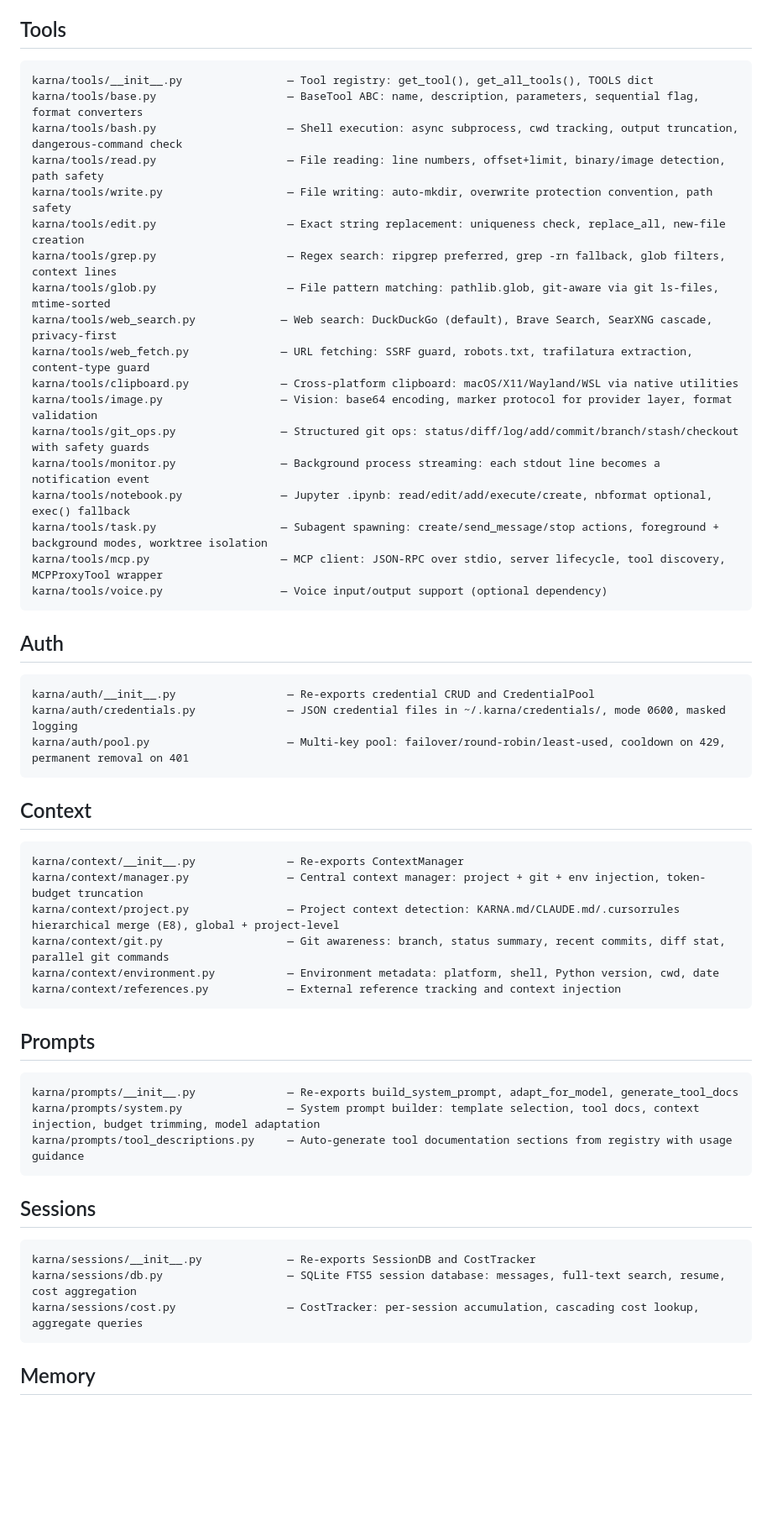
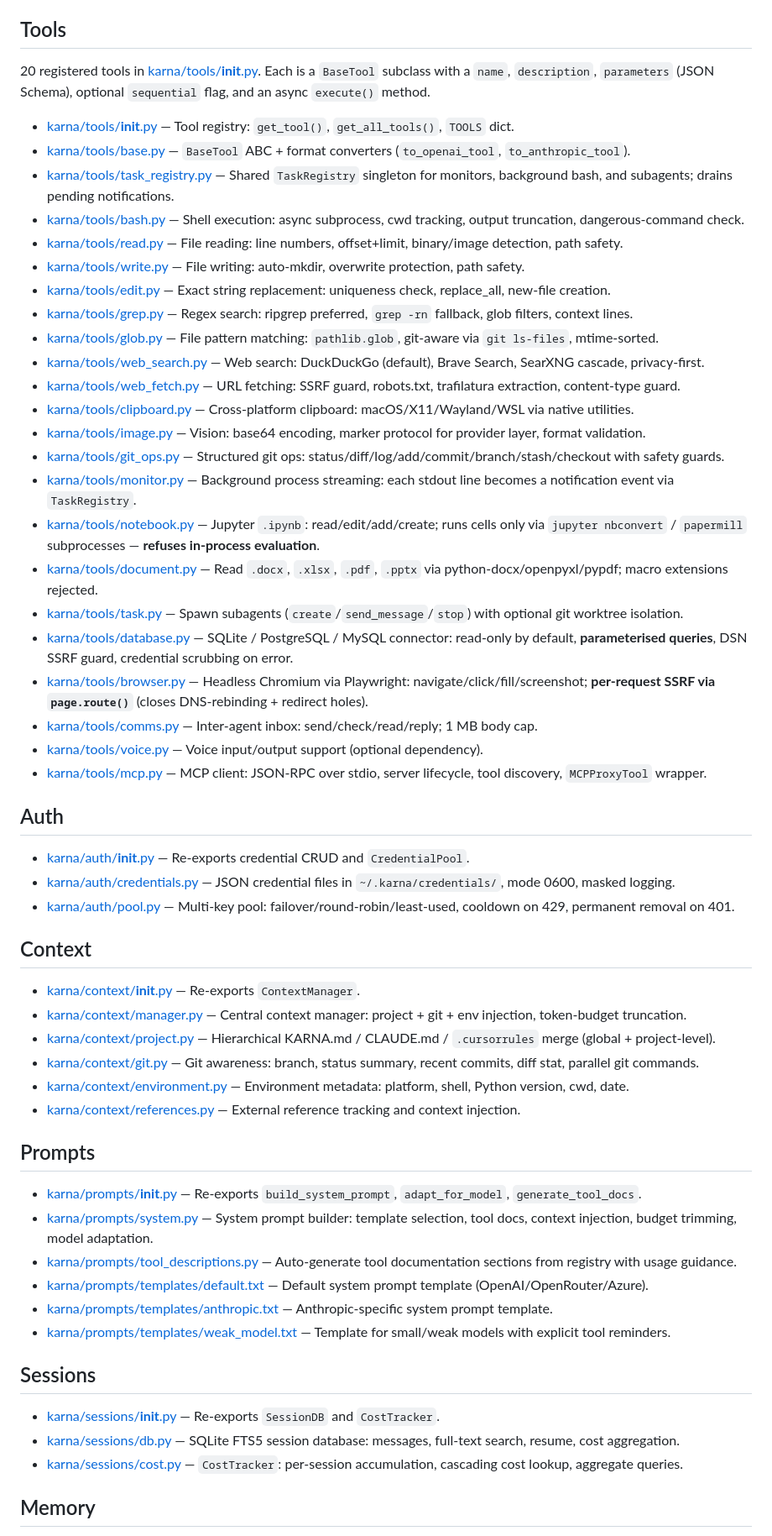
Before and after one commit to Viraj0518/Karna-GenAI-CLI, a Markdown page: docs/CODEBASE_MAP.md, the part around one of its changes. Shown at 84% size. Drawn GitHub-style; blank space fills up the shorter version.

````diff
--- a/docs/CODEBASE_MAP.md
+++ b/docs/CODEBASE_MAP.md
@@ -39,61 +33,61 @@ karna/providers/caching.py             — PromptCache: Anthropic cache_control
 
 ## Tools
 
-```
-karna/tools/__init__.py                — Tool registry: get_tool(), get_all_tools(), TOOLS dict
-karna/tools/base.py                    — BaseTool ABC: name, description, parameters, sequential flag, format converters
-karna/tools/bash.py                    — Shell execution: async subprocess, cwd tracking, output truncation, dangerous-command check
-karna/tools/read.py                    — File reading: line numbers, offset+limit, binary/image detection, path safety
-karna/tools/write.py                   — File writing: auto-mkdir, overwrite protection convention, path safety
-karna/tools/edit.py                    — Exact string replacement: uniqueness check, replace_all, new-file creation
-karna/tools/grep.py                    — Regex search: ripgrep preferred, grep -rn fallback, glob filters, context lines
-karna/tools/glob.py                    — File pattern matching: pathlib.glob, git-aware via git ls-files, mtime-sorted
-karna/tools/web_search.py             — Web search: DuckDuckGo (default), Brave Search, SearXNG cascade, privacy-first
-karna/tools/web_fetch.py              — URL fetching: SSRF guard, robots.txt, trafilatura extraction, content-type guard
-karna/tools/clipboard.py              — Cross-platform clipboard: macOS/X11/Wayland/WSL via native utilities
-karna/tools/image.py                  — Vision: base64 encoding, marker protocol for provider layer, format validation
-karna/tools/git_ops.py                — Structured git ops: status/diff/log/add/commit/branch/stash/checkout with safety guards
-karna/tools/monitor.py                — Background process streaming: each stdout line becomes a notification event
-karna/tools/notebook.py               — Jupyter .ipynb: read/edit/add/execute/create, nbformat optional, exec() fallback
-karna/tools/task.py                   — Subagent spawning: create/send_message/stop actions, foreground + background modes, worktree isolation
-karna/tools/mcp.py                    — MCP client: JSON-RPC over stdio, server lifecycle, tool discovery, MCPProxyTool wrapper
-karna/tools/voice.py                  — Voice input/output support (optional dependency)
-```
+20 registered tools in [karna/tools/__init__.py](../karna/tools/__init__.py). Each is a `BaseTool` subclass with a `name`, `description`, `parameters` (JSON Schema), optional `sequential` flag, and an async `execute()` method.
+
+- [karna/tools/__init__.py](../karna/tools/__init__.py) — Tool registry: `get_tool()`, `get_all_tools()`, `TOOLS` dict.
+- [karna/tools/base.py](../karna/tools/base.py) — `BaseTool` ABC + format converters (`to_openai_tool`, `to_anthropic_tool`).
+- [karna/tools/task_registry.py](../karna/tools/task_registry.py) — Shared `TaskRegistry` singleton for monitors, background bash, and subagents; drains pending notifications.
+- [karna/tools/bash.py](../karna/tools/bash.py) — Shell execution: async subprocess, cwd tracking, output truncation, dangerous-command check.
+- [karna/tools/read.py](../karna/tools/read.py) — File reading: line numbers, offset+limit, binary/image detection, path safety.
+- [karna/tools/write.py](../karna/tools/write.py) — File writing: auto-mkdir, overwrite protection, path safety.
+- [karna/tools/edit.py](../karna/tools/edit.py) — Exact string replacement: uniqueness check, replace_all, new-file creation.
+- [karna/tools/grep.py](../karna/tools/grep.py) — Regex search: ripgrep preferred, `grep -rn` fallback, glob filters, context lines.
+- [karna/tools/glob.py](../karna/tools/glob.py) — File pattern matching: `pathlib.glob`, git-aware via `git ls-files`, mtime-sorted.
+- [karna/tools/web_search.py](../karna/tools/web_search.py) — Web search: DuckDuckGo (default), Brave Search, SearXNG cascade, privacy-first.
+- [karna/tools/web_fetch.py](../karna/tools/web_fetch.py) — URL fetching: SSRF guard, robots.txt, trafilatura extraction, content-type guard.
+- [karna/tools/clipboard.py](../karna/tools/clipboard.py) — Cross-platform clipboard: macOS/X11/Wayland/WSL via native utilities.
+- [karna/tools/image.py](../karna/tools/image.py) — Vision: base64 encoding, marker protocol for provider layer, format validation.
+- [karna/tools/git_ops.py](../karna/tools/git_ops.py) — Structured git ops: status/diff/log/add/commit/branch/stash/checkout with safety guards.
+- [karna/tools/monitor.py](../karna/tools/monitor.py) — Background process streaming: each stdout line becomes a notification event via `TaskRegistry`.
+- [karna/tools/notebook.py](../karna/tools/notebook.py) — Jupyter `.ipynb`: read/edit/add/create; runs cells only via `jupyter nbconvert` / `papermill` subprocesses — **refuses in-process evaluation**.
+- [karna/tools/document.py](../karna/tools/document.py) — Read `.docx`, `.xlsx`, `.pdf`, `.pptx` via python-docx/openpyxl/pypdf; macro extensions rejected.
+- [karna/tools/task.py](../karna/tools/task.py) — Spawn subagents (`create`/`send_message`/`stop`) with optional git worktree isolation.
+- [karna/tools/database.py](../karna/tools/database.py) — SQLite / PostgreSQL / MySQL connector: read-only by default, **parameterised queries**, DSN SSRF guard, credential scrubbing on error.
+- [karna/tools/browser.py](../karna/tools/browser.py) — Headless Chromium via Playwright: navigate/click/fill/screenshot; **per-request SSRF via `page.route()`** (closes DNS-rebinding + redirect holes).
+- [karna/tools/comms.py](../karna/tools/comms.py) — Inter-agent inbox: send/check/read/reply; 1 MB body cap.
+- [karna/tools/voice.py](../karna/tools/voice.py) — Voice input/output support (optional dependency).
+- [karna/tools/mcp.py](../karna/tools/mcp.py) — MCP client: JSON-RPC over stdio, server lifecycle, tool discovery, `MCPProxyTool` wrapper.
 
 ## Auth
 
-```
-karna/auth/__init__.py                 — Re-exports credential CRUD and CredentialPool
-karna/auth/credentials.py              — JSON credential files in ~/.karna/credentials/, mode 0600, masked logging
-karna/auth/pool.py                     — Multi-key pool: failover/round-robin/least-used, cooldown on 429, permanent removal on 401
-```
+- [karna/auth/__init__.py](../karna/auth/__init__.py) — Re-exports credential CRUD and `CredentialPool`.
+- [karna/auth/credentials.py](../karna/auth/credentials.py) — JSON credential files in `~/.karna/credentials/`, mode 0600, masked logging.
+- [karna/auth/pool.py](../karna/auth/pool.py) — Multi-key pool: failover/round-robin/least-used, cooldown on 429, permanent removal on 401.
 
 ## Context
 
-```
-karna/context/__init__.py              — Re-exports ContextManager
-karna/context/manager.py               — Central context manager: project + git + env injection, token-budget truncation
-karna/context/project.py               — Project context detection: KARNA.md/CLAUDE.md/.cursorrules hierarchical merge (E8), global + project-level
-karna/context/git.py                   — Git awareness: branch, status summary, recent commits, diff stat, parallel git commands
-karna/context/environment.py           — Environment metadata: platform, shell, Python version, cwd, date
-karna/context/references.py            — External reference tracking and context injection
-```
+- [karna/context/__init__.py](../karna/context/__init__.py) — Re-exports `ContextManager`.
+- [karna/context/manager.py](../karna/context/manager.py) — Central context manager: project + git + env injection, token-budget truncation.
+- [karna/context/project.py](../karna/context/project.py) — Hierarchical KARNA.md / CLAUDE.md / `.cursorrules` merge (global + project-level).
+- [karna/context/git.py](../karna/context/git.py) — Git awareness: branch, status summary, recent commits, diff stat, parallel git commands.
+- [karna/context/environment.py](../karna/context/environment.py) — Environment metadata: platform, shell, Python version, cwd, date.
+- [karna/context/references.py](../karna/context/references.py) — External reference tracking and context injection.
 
 ## Prompts
 
-```
-karna/prompts/__init__.py              — Re-exports build_system_prompt, adapt_for_model, generate_tool_docs
-karna/prompts/system.py                — System prompt builder: template selection, tool docs, context injection, budget trimming, model adaptation
-karna/prompts/tool_descriptions.py     — Auto-generate tool documentation sections from registry with usage guidance
-```
+- [karna/prompts/__init__.py](../karna/prompts/__init__.py) — Re-exports `build_system_prompt`, `adapt_for_model`, `generate_tool_docs`.
+- [karna/prompts/system.py](../karna/prompts/system.py) — System prompt builder: template selection, tool docs, context injection, budget trimming, model adaptation.
+- [karna/prompts/tool_descriptions.py](../karna/prompts/tool_descriptions.py) — Auto-generate tool documentation sections from registry with usage guidance.
+- [karna/prompts/templates/default.txt](../karna/prompts/templates/default.txt) — Default system prompt template (OpenAI/OpenRouter/Azure).
+- [karna/prompts/templates/anthropic.txt](../karna/prompts/templates/anthropic.txt) — Anthropic-specific system prompt template.
+- [karna/prompts/templates/weak_model.txt](../karna/prompts/templates/weak_model.txt) — Template for small/weak models with explicit tool reminders.
 
 ## Sessions
 
-```
-karna/sessions/__init__.py             — Re-exports SessionDB and CostTracker
-karna/sessions/db.py                   — SQLite FTS5 session database: messages, full-text search, resume, cost aggregation
-karna/sessions/cost.py                 — CostTracker: per-session accumulation, cascading cost lookup, aggregate queries
-```
+- [karna/sessions/__init__.py](../karna/sessions/__init__.py) — Re-exports `SessionDB` and `CostTracker`.
+- [karna/sessions/db.py](../karna/sessions/db.py) — SQLite FTS5 session database: messages, full-text search, resume, cost aggregation.
+- [karna/sessions/cost.py](../karna/sessions/cost.py) — `CostTracker`: per-session accumulation, cascading cost lookup, aggregate queries.
 
 ## Memory
 
````
Also changed, not shown: other parts of docs/CODEBASE_MAP.md (+124 -127 lines).
